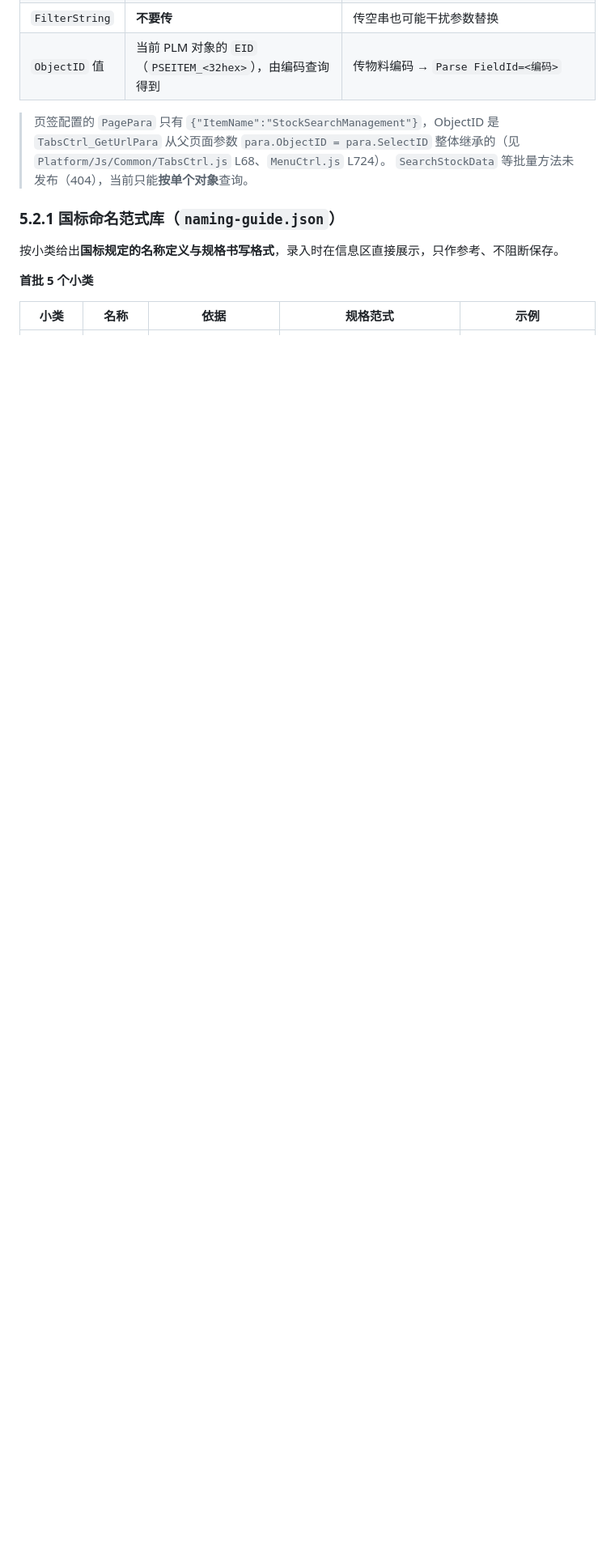
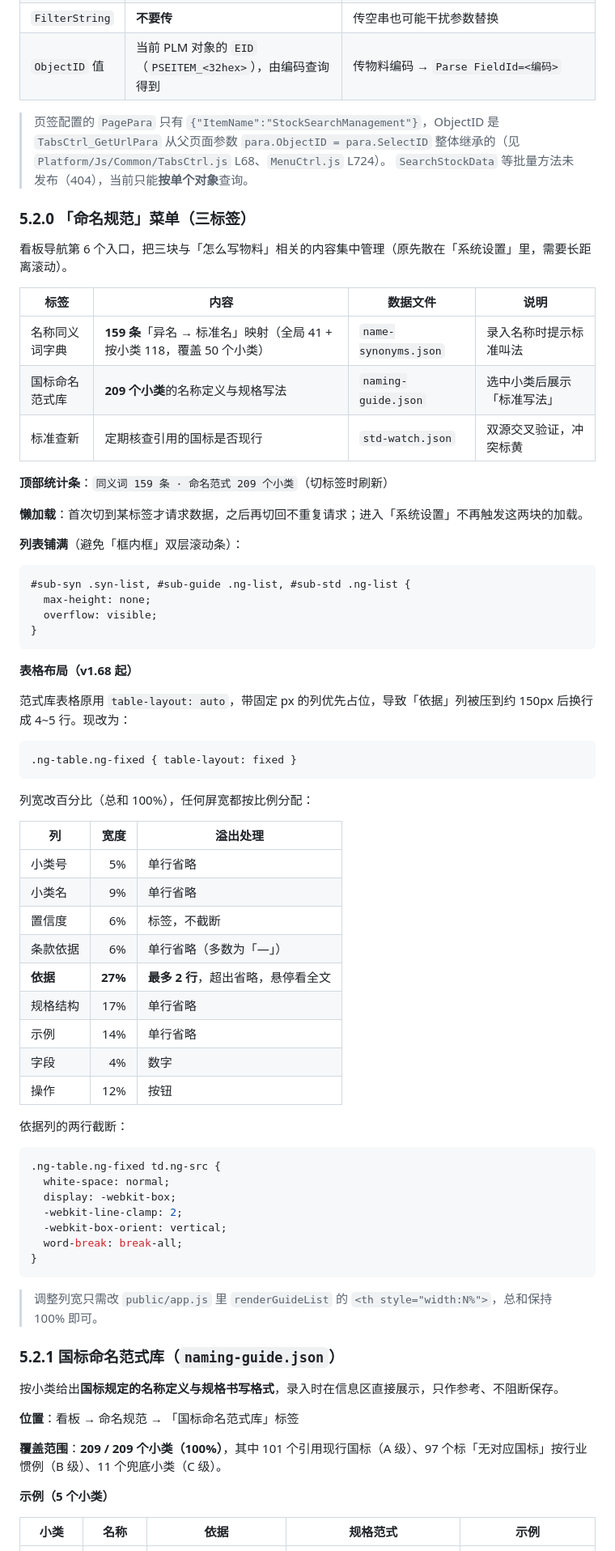
Before and after one commit to yanl1976/Plm_Code, a Markdown page: doc/PLM物料录入助手_部署说明.md, the part around one of its changes. Shown at 81% size. Rendered like a GitHub page; blank space fills up the shorter version.

Commit message:
docs: 补充「命名规范」菜单、三标签结构与范式表布局优化
新增 5.2.0 节：三个标签（同义词 159 条 / 范式 209 个 / 标准查新）、顶部统计、懒加载、列表铺满

记录 table-layout:fixed + 百分比列宽的根因与改法（依据列 27%、两行截断），附调参说明

5.2.1 更新覆盖面为 209/209（A=101 / B=97 / C=11），补 confidence 与 sourceRef 字段说明

修正示例表中过时的小类名（塑料外壳式→固定式塑壳、接触器→交流接触器）与标准年份

版本演进补记本次前端优化

````diff
--- a/doc/PLM物料录入助手_部署说明.md
+++ b/doc/PLM物料录入助手_部署说明.md
@@ -561,11 +562,74 @@ HoteamUI.DataService.Call('Hoteam.InforCenter.ERPService.GetStockSearchData', {
 > 页签配置的 `PagePara` 只有 `{"ItemName":"StockSearchManagement"}`，ObjectID 是 `TabsCtrl_GetUrlPara` 从父页面参数 `para.ObjectID = para.SelectID` 整体继承的（见 `Platform/Js/Common/TabsCtrl.js` L68、`MenuCtrl.js` L724）。
 > `SearchStockData` 等批量方法未发布（404），当前只能**按单个对象**查询。
 
+### 5.2.0 「命名规范」菜单（三标签）
+
+看板导航第 6 个入口，把三块与「怎么写物料」相关的内容集中管理（原先散在「系统设置」里，需要长距离滚动）。
+
+| 标签 | 内容 | 数据文件 | 说明 |
+|---|---|---|---|
+| 名称同义词字典 | **159 条**「异名 → 标准名」映射（全局 41 + 按小类 118，覆盖 50 个小类） | `name-synonyms.json` | 录入名称时提示标准叫法 |
+| 国标命名范式库 | **209 个小类**的名称定义与规格写法 | `naming-guide.json` | 选中小类后展示「标准写法」 |
+| 标准查新 | 定期核查引用的国标是否现行 | `std-watch.json` | 双源交叉验证，冲突标黄 |
+
+**顶部统计条**：`同义词 159 条 · 命名范式 209 个小类`（切标签时刷新）
+
+**懒加载**：首次切到某标签才请求数据，之后再切回不重复请求；进入「系统设置」不再触发这两块的加载。
+
+**列表铺满**（避免「框内框」双层滚动条）：
+
+```css
+#sub-syn .syn-list, #sub-guide .ng-list, #sub-std .ng-list {
+  max-height: none;
+  overflow: visible;
+}
+```
+
+**表格布局（v1.68 起）**
+
+范式库表格原用 `table-layout: auto`，带固定 px 的列优先占位，导致「依据」列被压到约 150px 后换行成 4~5 行。现改为：
+
+```css
+.ng-table.ng-fixed { table-layout: fixed }
+```
+
+列宽改百分比（总和 100%），任何屏宽都按比例分配：
+
+| 列 | 宽度 | 溢出处理 |
+|---|---:|---|
+| 小类号 | 5% | 单行省略 |
+| 小类名 | 9% | 单行省略 |
+| 置信度 | 6% | 标签，不截断 |
+| 条款依据 | 6% | 单行省略（多数为「—」） |
+| **依据** | **27%** | **最多 2 行**，超出省略，悬停看全文 |
+| 规格结构 | 17% | 单行省略 |
+| 示例 | 14% | 单行省略 |
+| 字段 | 4% | 数字 |
+| 操作 | 12% | 按钮 |
+
+依据列的两行截断：
+
+```css
+.ng-table.ng-fixed td.ng-src {
+  white-space: normal;
+  display: -webkit-box;
+  -webkit-line-clamp: 2;
+  -webkit-box-orient: vertical;
+  word-break: break-all;
+}
+```
+
+> 调整列宽只需改 `public/app.js` 里 `renderGuideList` 的 `<th style="width:N%">`，总和保持 100% 即可。
+
 ### 5.2.1 国标命名范式库（`naming-guide.json`）
 
 按小类给出**国标规定的名称定义与规格书写格式**，录入时在信息区直接展示，只作参考、不阻断保存。
 
-**首批 5 个小类**
+**位置**：看板 → 命名规范 → 「国标命名范式库」标签
+
+**覆盖范围**：**209 / 209 个小类（100%）**，其中 101 个引用现行国标（A 级）、97 个标「无对应国标」按行业惯例（B 级）、11 个兜底小类（C 级）。
+
+**示例（5 个小类）**
 
 | 小类 | 名称 | 依据 | 规格范式 | 示例 |
 |---|---|---|---|---|
````
Also changed, not shown: other parts of doc/PLM物料录入助手_部署说明.md (+17 -7 lines).
